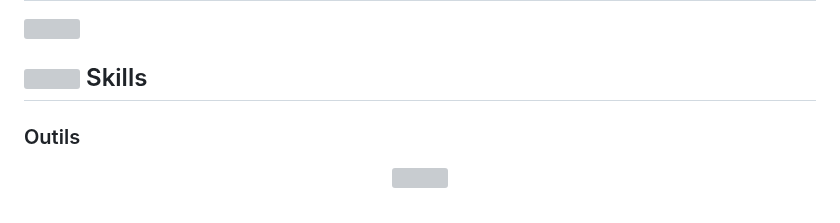
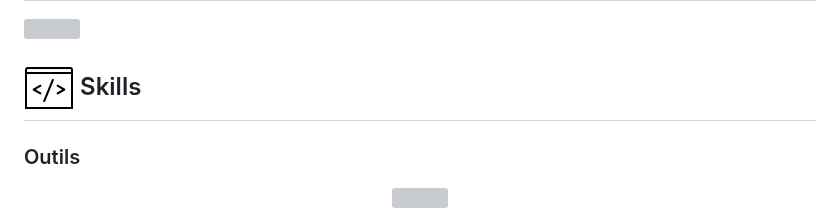
Before and after one commit to TMCooper/TMCooper, a Markdown page: README.md, the part around the change. Rendered like a GitHub page; pictures changed too: ressources/skills.gif; grey boxes are pictures that could not be loaded.

```diff
--- a/README.md
+++ b/README.md
@@ -18,7 +18,7 @@
 
 </picture>
 
-## <img src=.ressources/skills.gif width="50" style="vertical-align: middle;"> Skills
+## <img src=ressources/skills.gif width="50" style="vertical-align: middle;"> Skills
 
 ### Outils
 <div align="center">
```
Also changed, not shown: ressources/dino.gif (deleted), ressources/hellocat.gif (deleted).
